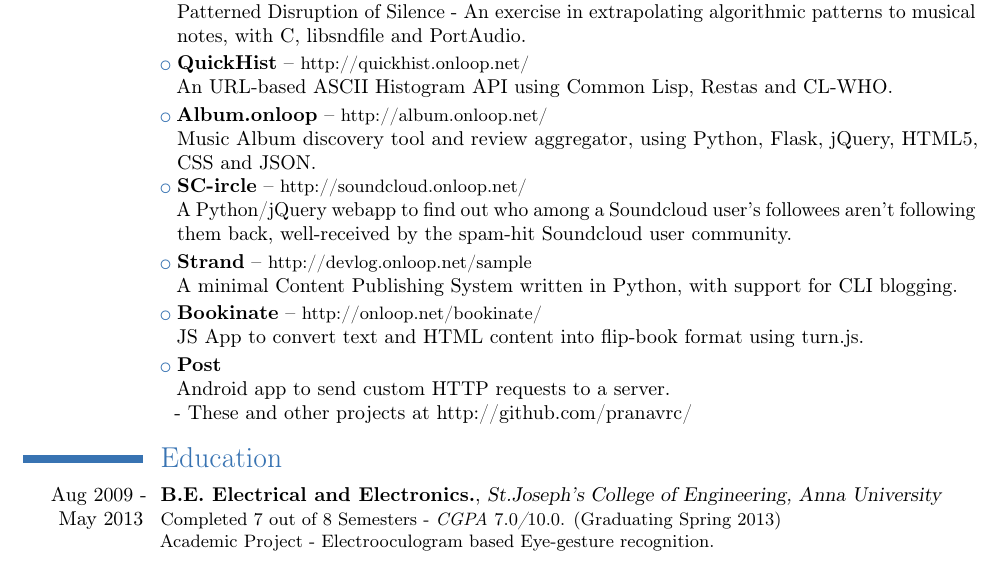
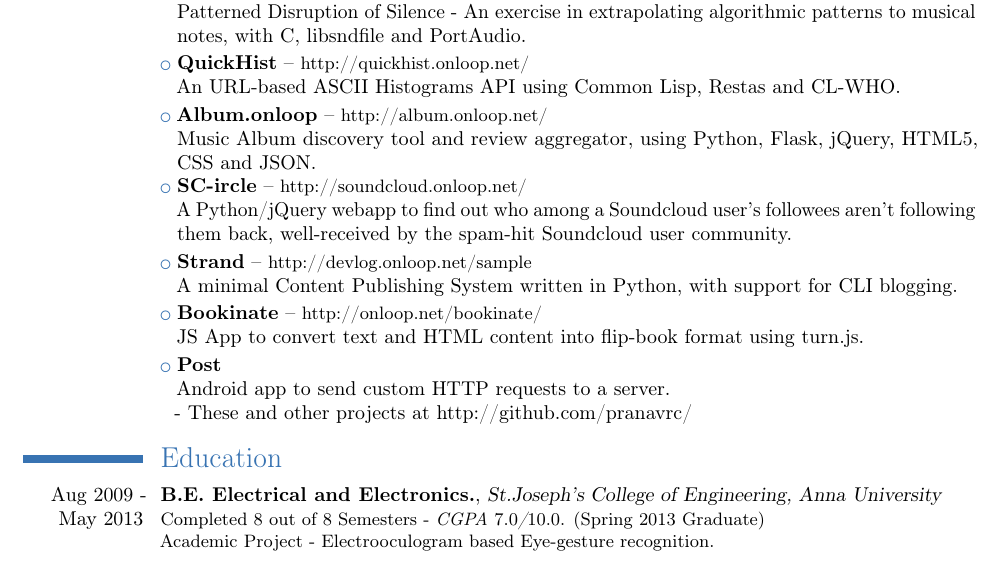
Before and after one commit to pranavrc/texfiles, a LaTeX CV (pranav-resume.tex): part of the page, cut so that both start at the same text. Compiled offline with pdfLaTeX.

Commit message:
Update #12

```diff
--- a/pranav-resume.tex
+++ b/pranav-resume.tex
@@ -87,7 +87,7 @@
 
 \cvlistitem
 {\textbf{QuickHist} -- {{\href{http://quickhist.onloop.net/}{\small http://quickhist.onloop.net/}}}
-  \\An URL-based ASCII Histogram API using Common Lisp, Restas and CL-WHO.}
+  \\An URL-based ASCII Histograms API using Common Lisp, Restas and CL-WHO.}
 
 \cvlistitem
 {\textbf{Album.onloop} -- {{\href{http://album.onloop.net/}{\small http://album.onloop.net/}}}
@@ -118,7 +118,7 @@
 %\cvlistdoubleitem{Algorithms}{Artificial Intelligence}
 %%\pagebreak
 \section{Education}
-\cventry{Aug 2009 - May 2013}{B.E. Electrical and Electronics.}{St.Joseph's College of Engineering, Anna University}{}{}{Completed 7 out of 8 Semesters - \textit{CGPA $7.0$/$10.0$}. (Graduating Spring 2013)\\{\href{http://github.com/pranavrc/hairyplotter/}{Academic Project - Electrooculogram based Eye-gesture recognition.}}}
+\cventry{Aug 2009 - May 2013}{B.E. Electrical and Electronics.}{St.Joseph's College of Engineering, Anna University}{}{}{Completed 8 out of 8 Semesters - \textit{CGPA $7.0$/$10.0$}. (Spring 2013 Graduate)\\{\href{http://github.com/pranavrc/hairyplotter/}{Academic Project - Electrooculogram based Eye-gesture recognition.}}}
 % --------------------------------------
 % INTERESTS HOBBIES
 % --------------------------------------
```
Also changed, not shown: pranav-resume.pdf, 1 other file.
